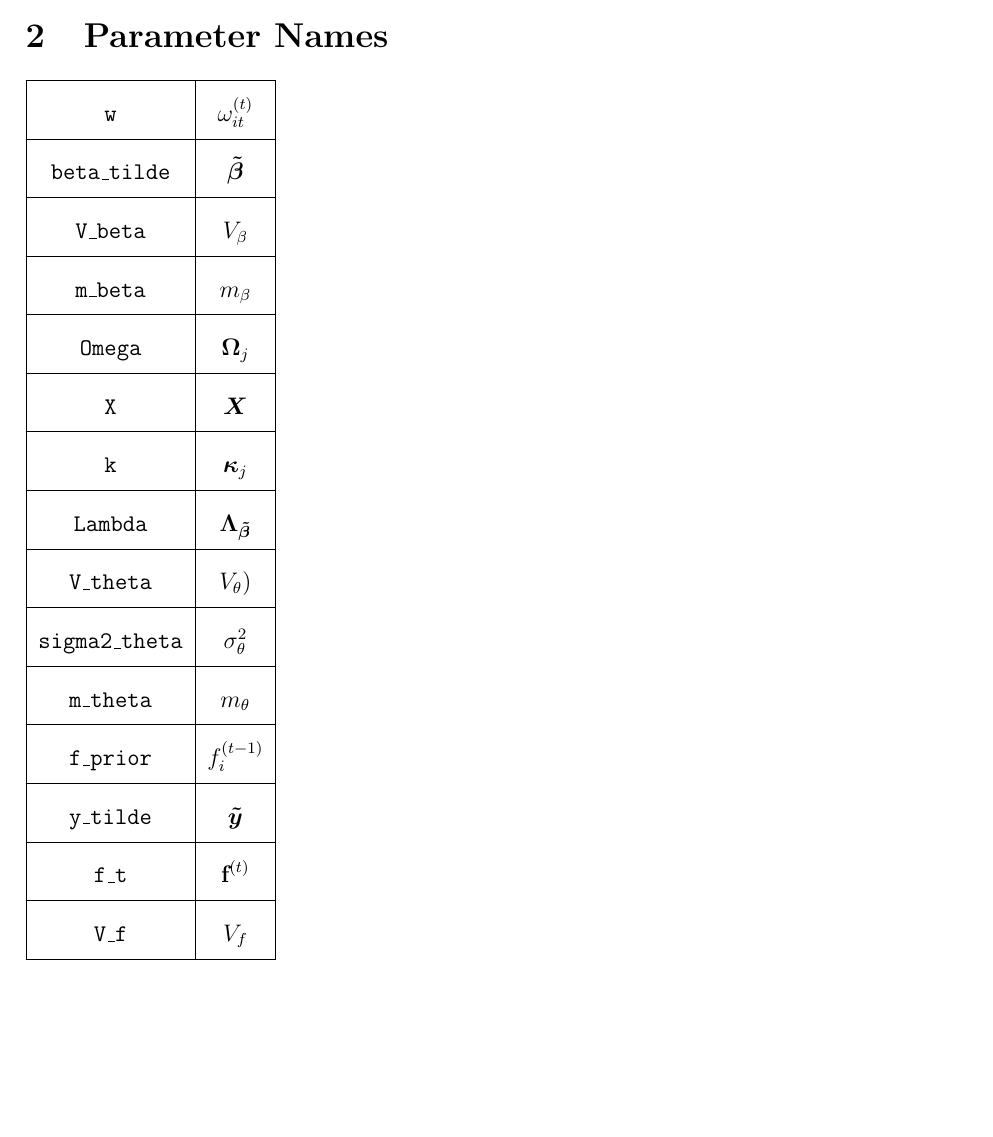
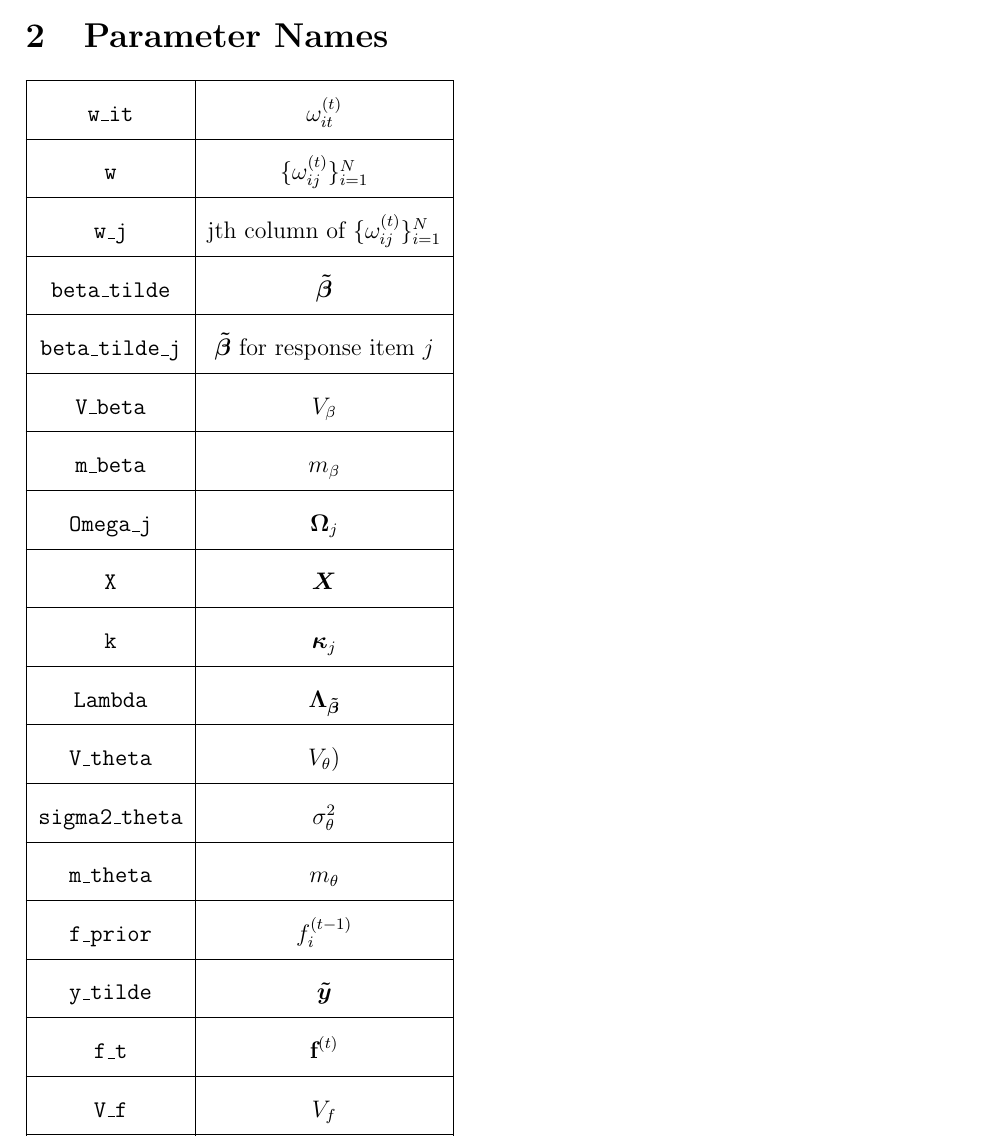
Before and after one commit to jordanduffinw/2022Spring-Gibbs-Sampler, a LaTeX document (Gibbs_Sampler_Glossary.tex): part of page 2 of 2 before the commit and part of page 3 of 3 after it, cut so that both start at the same text, the shorter picture padded with empty space. Compiled offline with LaTeX, dvips and Ghostscript.

Commit message:
initial attempt at step 1, updates to step 2

```diff
--- a/Gibbs_Sampler_Glossary.tex
+++ b/Gibbs_Sampler_Glossary.tex
@@ -105,15 +105,21 @@ Each step of the MCMC sampler:
 {\renewcommand{\arraystretch}{2}%
 \begin{tabular}{|c|c|}
 \hline
-\texttt{w} & $\omega_{it}^{(t)}$ \\
+\texttt{w\_it} & $\omega_{it}^{(t)}$ \\
+\hline
+\texttt{w} & $\{\omega_{ij}^{(t)}\}_{i = 1}^{N}$\\
+\hline
+\texttt{w\_j} & jth column of $\{\omega_{ij}^{(t)}\}_{i = 1}^{N}$ \\
 \hline
 \texttt{beta\_tilde} & $\boldsymbol{\tilde{\beta}}$  \\
+\hline
+\texttt{beta\_tilde\_j} & $\boldsymbol{\tilde{\beta}}$ for response item $j$  \\
 \hline
 \texttt{V\_beta} & $V_{\beta}$ \\
 \hline
 \texttt{m\_beta} & $m_{\beta}$ \\
 \hline
-\texttt{Omega} & $\boldsymbol{\Omega}_j$ \\
+\texttt{Omega\_j} & $\boldsymbol{\Omega}_j$ \\
 \hline
 \texttt{X} & $\boldsymbol{X}$ \\
 \hline
```
Also changed, not shown: Gibbs_Sampler_Glossary.pdf, 3 other files.
